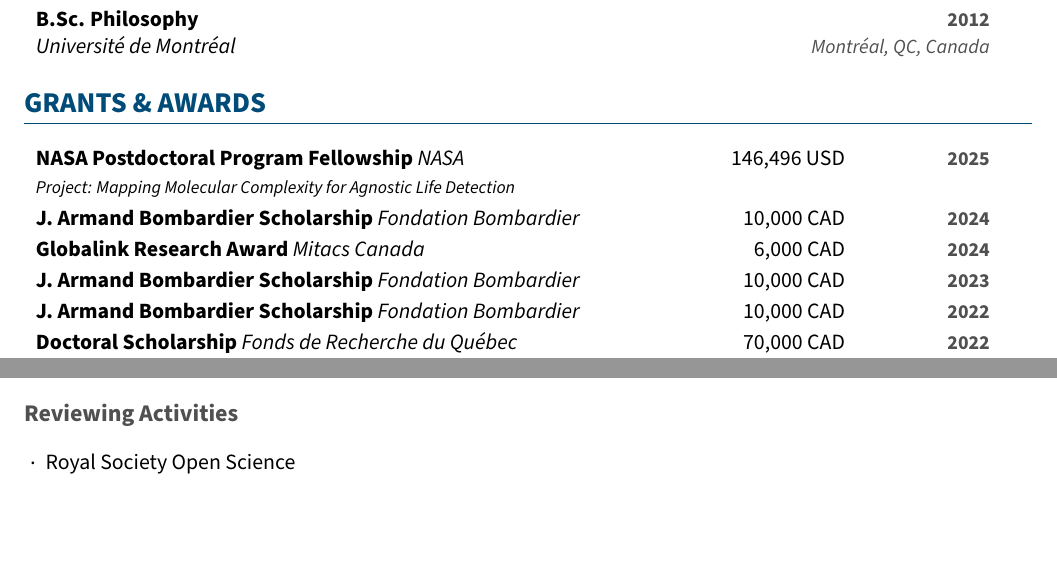
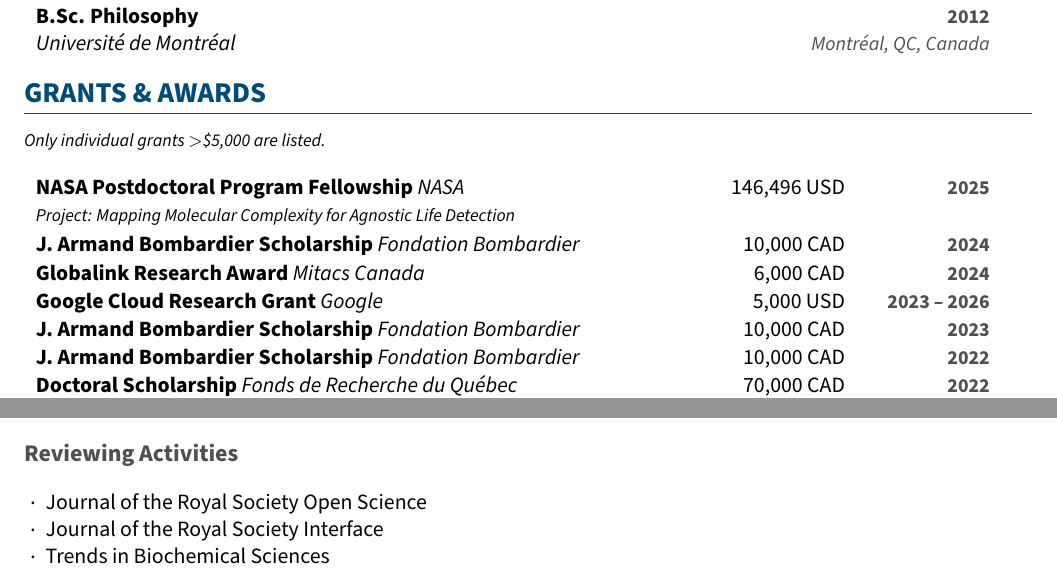
Before and after one commit to champagnealexandre/cv, a LaTeX CV (cv.tex): two parts of pages 1 and 4 of 5, joined at a grey line, cut so that both start at the same text, the shorter picture padded with empty space. Compiled offline with pdfLaTeX.

Commit message:
Add note to Grants & Awards section: only grants >5000$ listed

```diff
--- a/cv.tex
+++ b/cv.tex
@@ -79,11 +79,13 @@ Currently developing quantitative frameworks for agnostic life detection and bio
 %                                                                              %
 %%%%%%%%%%%%%%%%%%%%%%%%%%%%%%%%%%%%%%%%%%%%%%%%%%%%%%%%%%%%%%%%%%%%%%%%%%%%%%%%
 \section{Grants \& Awards}
+\vspace{-4pt}{\footnotesize\textit{Only individual grants $>$\$5{,}000 are listed.}}\vspace{2pt}
 \begin{cvitems}
     \awardEntry{NASA Postdoctoral Program Fellowship}{NASA
         \cvAwardNote{Project: Mapping Molecular Complexity for Agnostic Life Detection}}{146,496 USD}{2025}
     \awardEntry{J. Armand Bombardier Scholarship}{Fondation Bombardier}{10,000 CAD}{2024}
     \awardEntry{Globalink Research Award}{Mitacs Canada}{6,000 CAD}{2024}
+    \awardEntry{Google Cloud Research Grant}{Google}{5,000 USD}{2023 -- 2026}
     \awardEntry{J. Armand Bombardier Scholarship}{Fondation Bombardier}{10,000 CAD}{2023}
     \awardEntry{J. Armand Bombardier Scholarship}{Fondation Bombardier}{10,000 CAD}{2022}
     \awardEntry{Doctoral Scholarship}{Fonds de Recherche du Québec}{70,000 CAD}{2022}
@@ -217,7 +219,9 @@ Currently developing quantitative frameworks for agnostic life detection and bio
 
 \subsection*{Reviewing Activities}
 \begin{cvbulletitems}
-    \cvItem{Royal Society Open Science}
+    \cvItem{Journal of the Royal Society Open Science}
+    \cvItem{Journal of the Royal Society Interface}
+    \cvItem{Trends in Biochemical Sciences}
 \end{cvbulletitems}
 
 \subsection*{Memberships}
```
